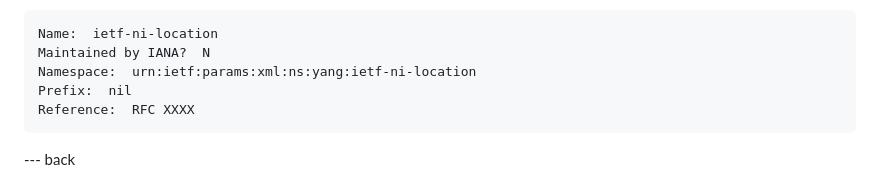
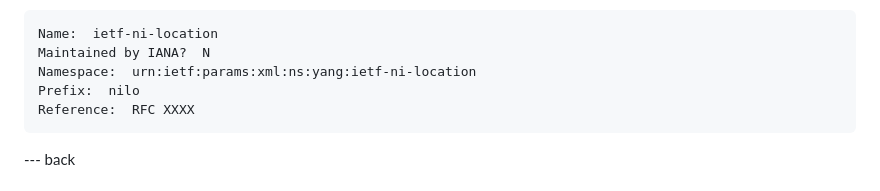
Before and after one commit to ietf-ivy-wg/network-inventory-location, a Markdown page: draft-ietf-ivy-network-inventory-location.md, the part around the change. Drawn GitHub-style.

Commit message:
Change prefix from 'nil' to 'nilo' in IANA section

```diff
--- a/draft-ietf-ivy-network-inventory-location.md
+++ b/draft-ietf-ivy-network-inventory-location.md
@@ -372,7 +372,7 @@ Names" registry {{!RFC6020}} within the "YANG Parameters" registry group.
 Name:  ietf-ni-location
 Maintained by IANA?  N
 Namespace:  urn:ietf:params:xml:ns:yang:ietf-ni-location
-Prefix:  nil
+Prefix:  nilo
 Reference:  RFC XXXX
 ~~~~
 
```
